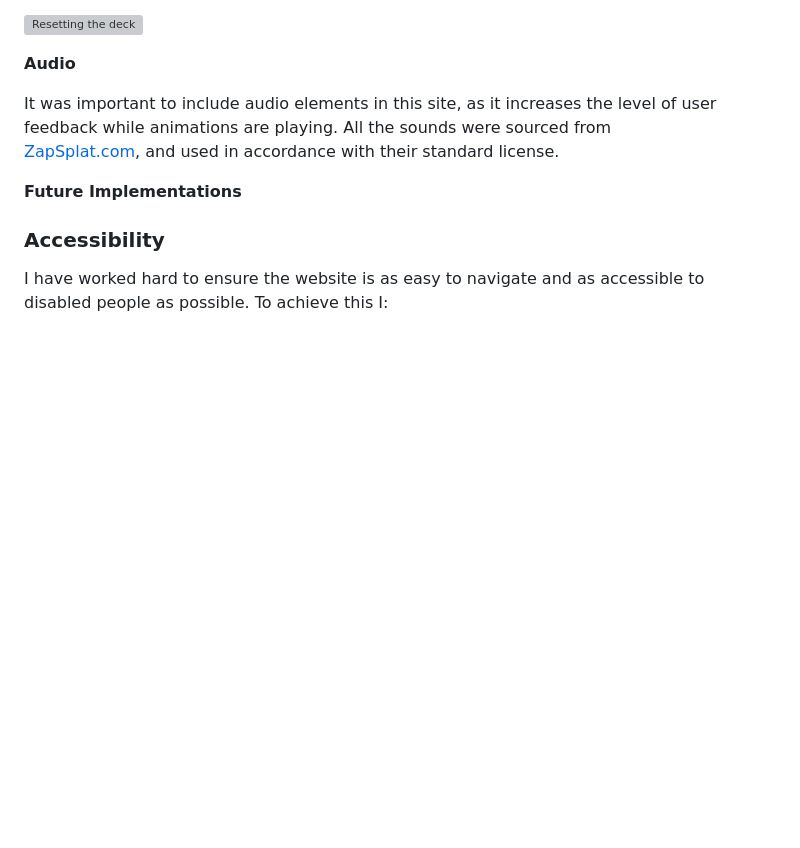
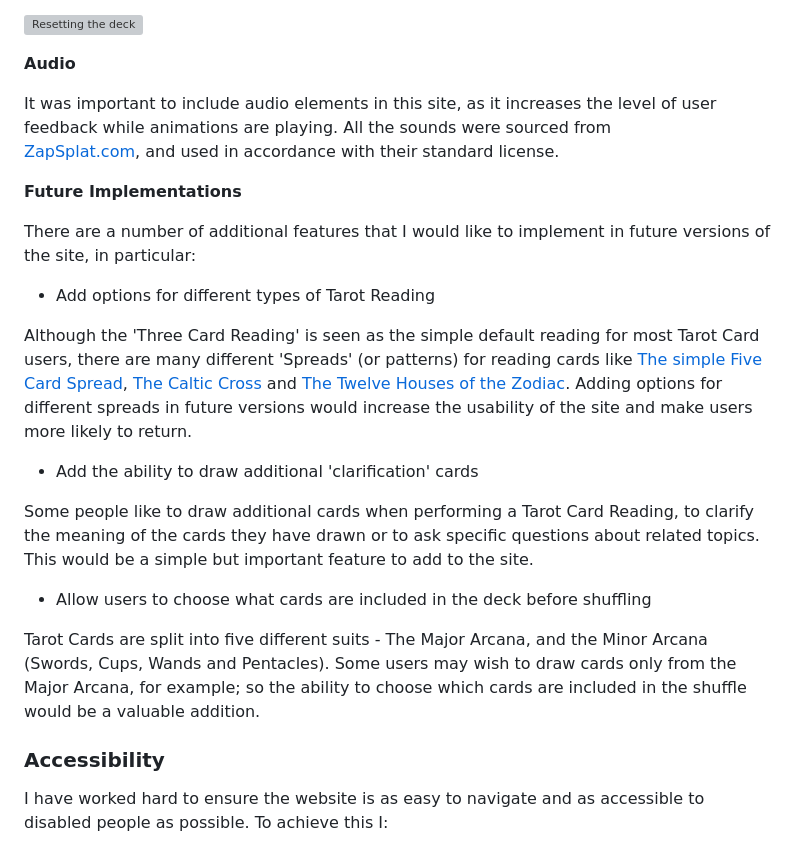
Before and after one commit to BenMilesRocks/2---Tarot-Card-Deck, a Markdown page: readme.md, the part around the change. Drawn GitHub-style; blank space fills up the shorter version; grey boxes are pictures that could not be loaded.

Commit message:
adds Future Implementations to readme.md

```diff
--- a/readme.md
+++ b/readme.md
@@ -210,6 +210,25 @@ It was important to include audio elements in this site, as it increases the lev
 
 **Future Implementations**
 
+There are a number of additional features that I would like to implement in future versions of the site, in particular:
+
+* Add options for different types of Tarot Reading
+
+Although the 'Three Card Reading' is seen as the simple default reading for most Tarot Card users, there are many different 'Spreads' (or patterns) for reading cards like
+[The simple Five Card Spread](https://www.thetarotguide.com/simple-five-card-spread/), [The Caltic Cross](https://labyrinthos.co/blogs/learn-tarot-with-labyrinthos-academy/the-celtic-cross-tarot-spread-exploring-the-classic-10-card-tarot-spread?srsltid=AfmBOorouK9hUTr60I2SayLXth_Il2KGnDadHestefhssDgBoPrSpqO0) and
+[The Twelve Houses of the Zodiac](https://www.llewellyn.com/journal/article/1748?srsltid=AfmBOoo5CGuJd_wWuVmYod6zX_0n2YNRn7gQWSUVwLON9D1N6ZltJmaH). Adding options
+for different spreads in future versions would increase the usability of the site and make users more likely to return.
+
+* Add the ability to draw additional 'clarification' cards
+
+Some people like to draw additional cards when performing a Tarot Card Reading, to clarify the meaning of the cards they have drawn or to ask specific questions about
+related topics. This would be a simple but important feature to add to the site.
+
+* Allow users to choose what cards are included in the deck before shuffling
+
+Tarot Cards are split into five different suits - The Major Arcana, and the Minor Arcana (Swords, Cups, Wands and Pentacles). Some users may wish to draw cards
+only from the Major Arcana, for example; so the ability to choose which cards are included in the shuffle would be a valuable addition.
+
 ### Accessibility
 
 I have worked hard to ensure the website is as easy to navigate and as accessible to disabled people as possible. To achieve this I:
```
